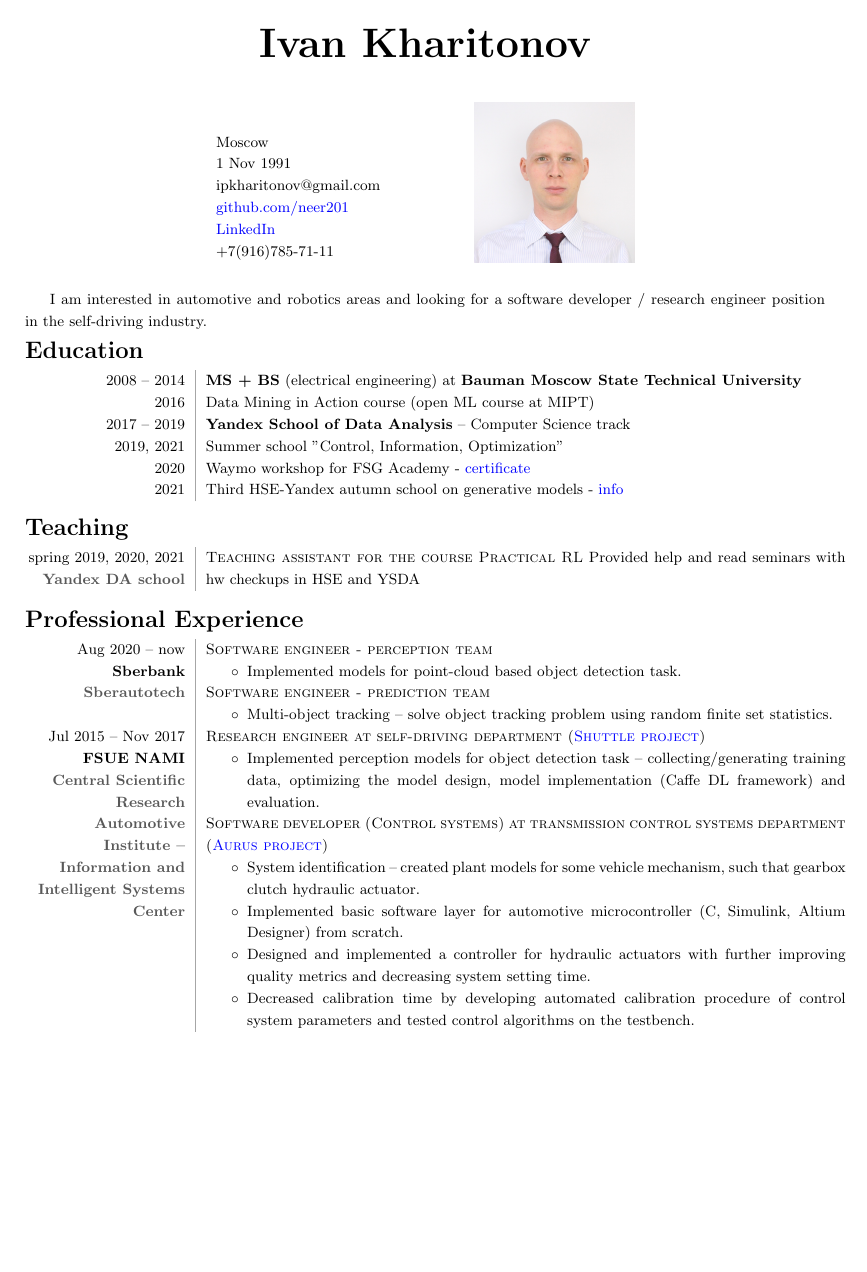
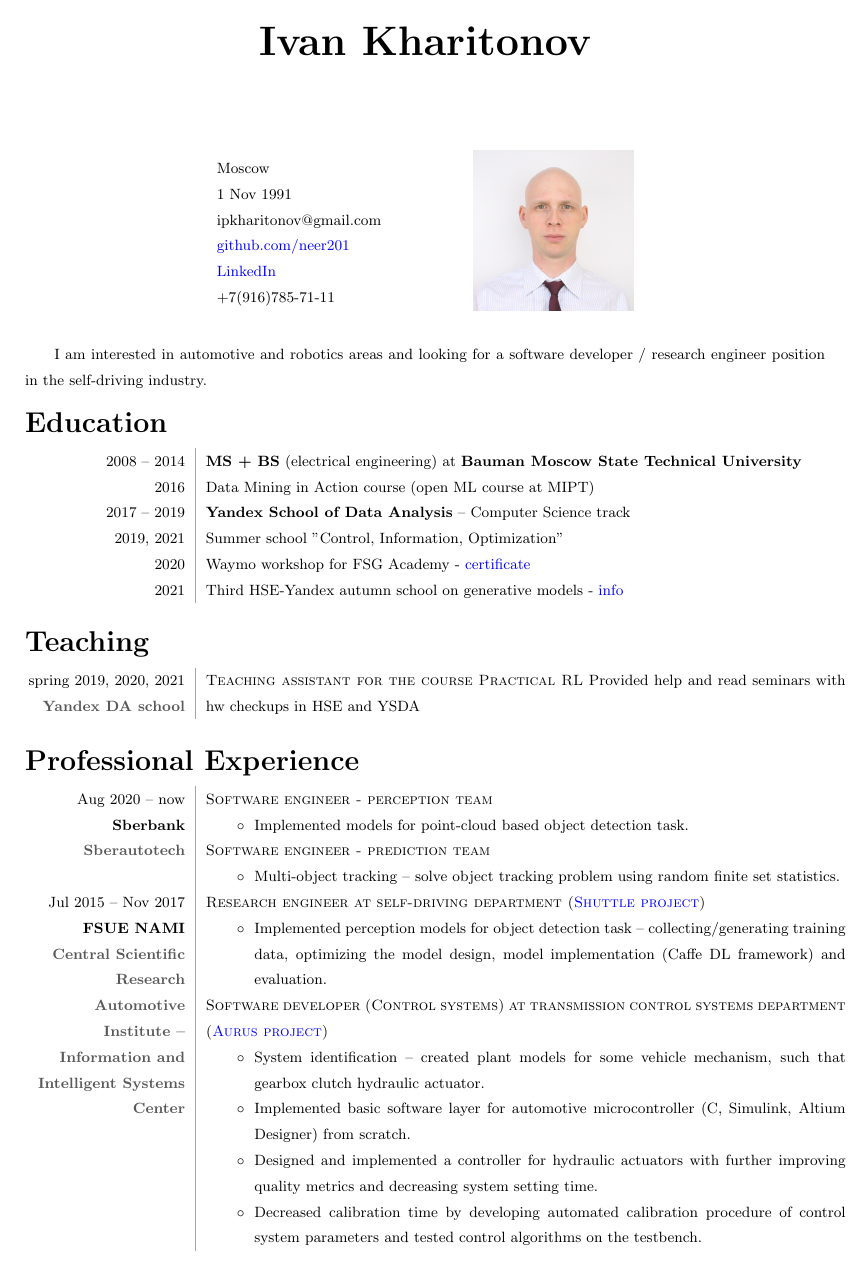
Before and after one commit to kharitonov-ivan/Ivan_Kharitonov_CV, a LaTeX CV (Kharitonov_Ivan_resume/Kharitonov_Ivan_resume.tex): page 1 of 2. Compiled offline with pdfLaTeX.

Commit message:
change font size and text spread for comfortable reading

```diff
--- a/Kharitonov_Ivan_resume/Kharitonov_Ivan_resume.tex
+++ b/Kharitonov_Ivan_resume/Kharitonov_Ivan_resume.tex
@@ -1,6 +1,6 @@
 % IVAN KHARITONOV RESUME Nov 2019
 % DOCUMENT SETUP
-\documentclass[10pt, a4paper]{extarticle}
+\documentclass[12pt, a4paper]{extarticle}
 \includeonly{
     parts/01_header.tex
     }
@@ -9,7 +9,7 @@
 \renewcommand\normalsize{\@setfontsize\normalsize{9}{12}}
 \makeatother
 % LINE SPREAD
-\linespread{1.1}
+\linespread{1.3}
 \usepackage{array, xcolor, lipsum, bibentry}
 % PAGE MARGINS
 \usepackage[left=2cm, right=2cm,t op=2cm, bottom=2cm]{geometry}
```
